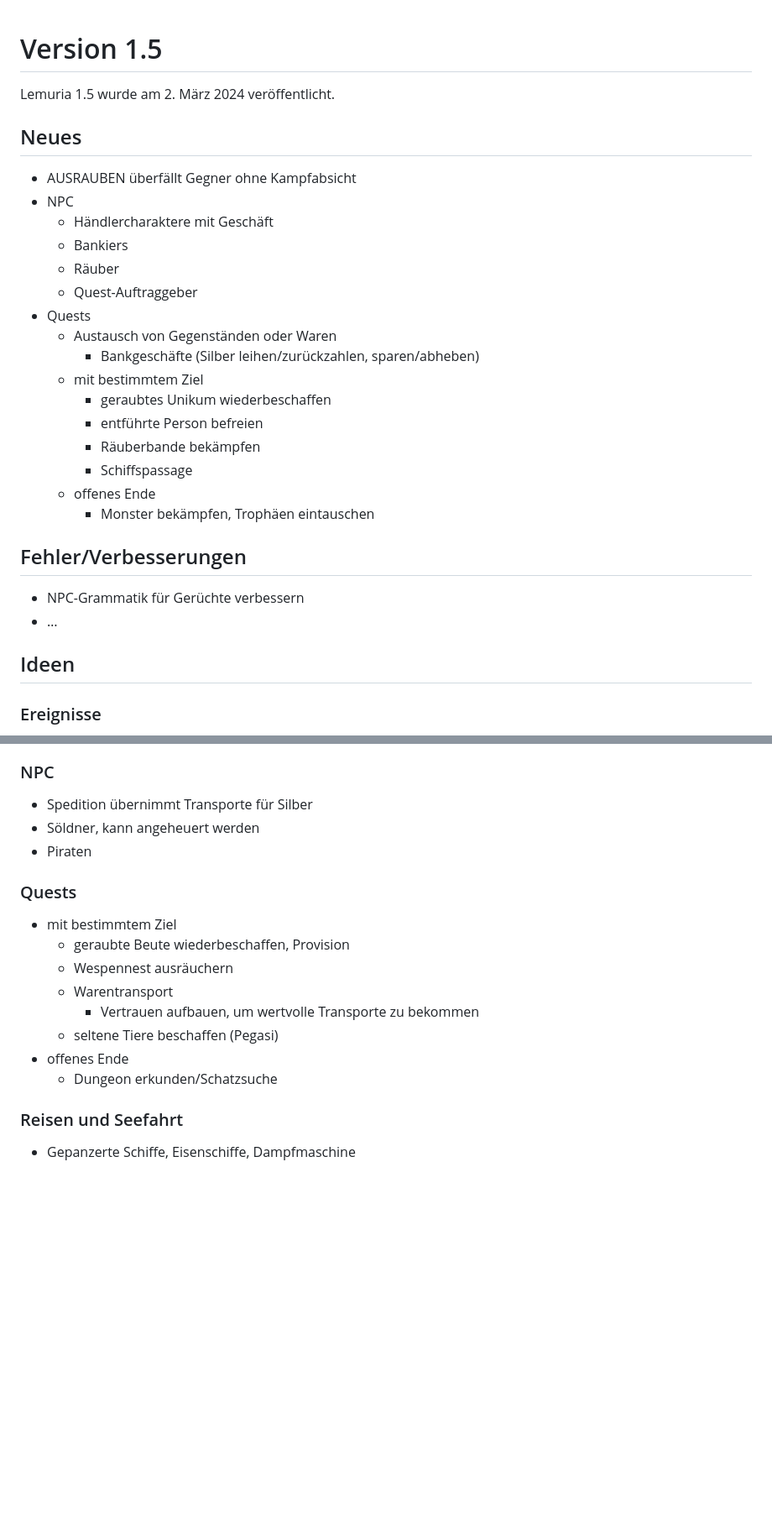
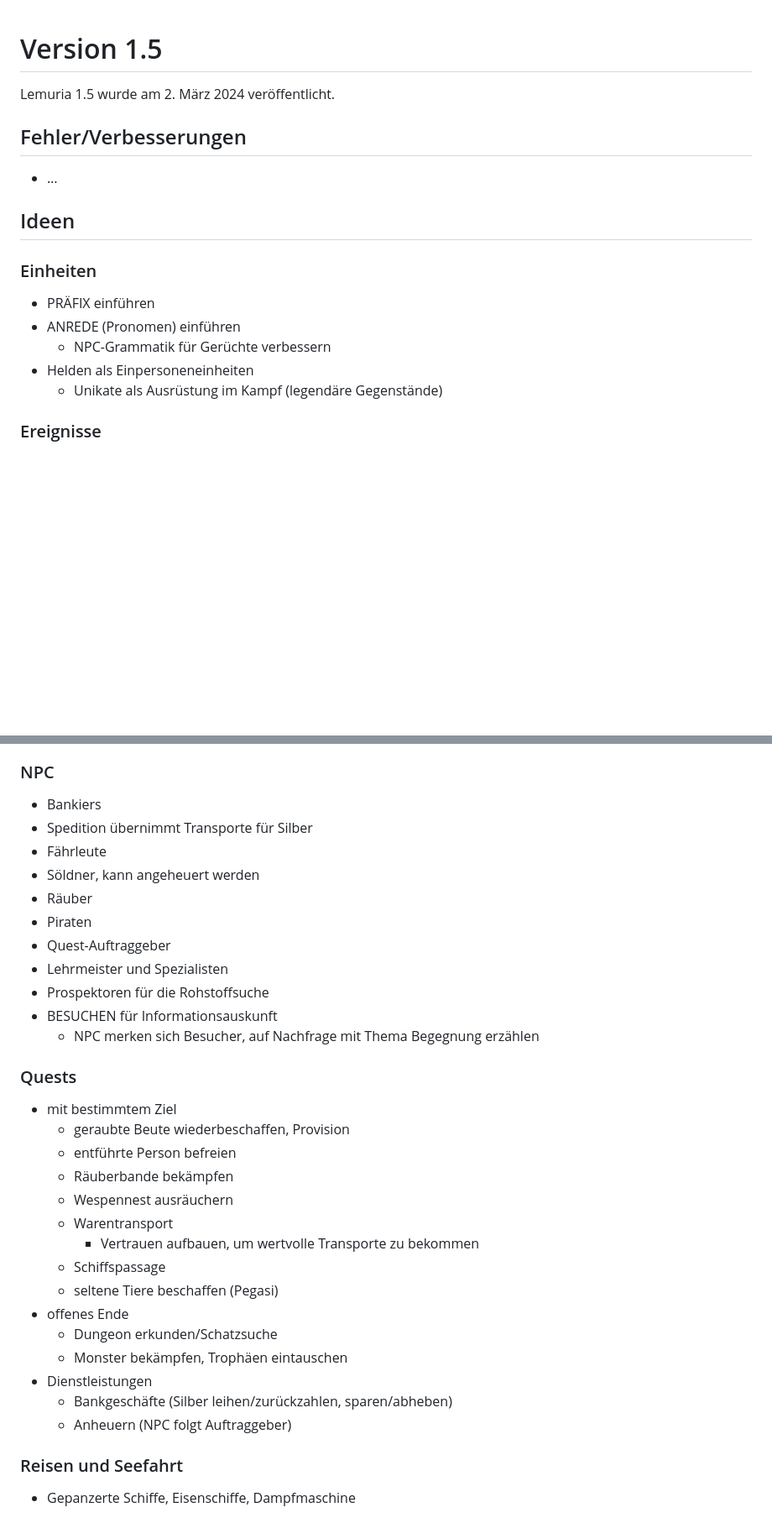
Before and after one commit to lemuria-pbem/game-fantasya, a Markdown page: TODO.md, 2 parts joined by grey strips. Shown: that part at 84% size. GitHub-like rendering; blank space fills up the shorter version.

Commit message:
[TASK] Update to-do list.

```diff
--- a/TODO.md
+++ b/TODO.md
@@ -2,31 +2,19 @@
 
 Lemuria 1.5 wurde am 2. März 2024 veröffentlicht.
 
-## Neues
-
-- AUSRAUBEN überfällt Gegner ohne Kampfabsicht
-- NPC
-  - Händlercharaktere mit Geschäft
-  - Bankiers
-  - Räuber
-  - Quest-Auftraggeber
-- Quests
-  - Austausch von Gegenständen oder Waren
-    - Bankgeschäfte (Silber leihen/zurückzahlen, sparen/abheben)
-  - mit bestimmtem Ziel
-    - geraubtes Unikum wiederbeschaffen
-    - entführte Person befreien
-    - Räuberbande bekämpfen
-    - Schiffspassage
-  - offenes Ende
-    - Monster bekämpfen, Trophäen eintauschen
-
 ## Fehler/Verbesserungen
 
-- NPC-Grammatik für Gerüchte verbessern
 - …
 
 ## Ideen
+
+### Einheiten
+
+- PRÄFIX einführen
+- ANREDE (Pronomen) einführen
+  - NPC-Grammatik für Gerüchte verbessern
+- Helden als Einpersoneneinheiten
+  - Unikate als Ausrüstung im Kampf (legendäre Gegenstände)
 
 ### Ereignisse
 
@@ -127,20 +116,35 @@ Lemuria 1.5 wurde am 2. März 2024 veröffentlicht.
 
 ### NPC
 
+- Bankiers
 - Spedition übernimmt Transporte für Silber
+- Fährleute
 - Söldner, kann angeheuert werden
+- Räuber
 - Piraten
+- Quest-Auftraggeber
+- Lehrmeister und Spezialisten
+- Prospektoren für die Rohstoffsuche
+- BESUCHEN <Einheit> <Thema> für Informationsauskunft
+  - NPC merken sich Besucher, auf Nachfrage mit Thema Begegnung erzählen
 
 ### Quests
 
 - mit bestimmtem Ziel
   - geraubte Beute wiederbeschaffen, Provision
+  - entführte Person befreien
+  - Räuberbande bekämpfen
   - Wespennest ausräuchern
   - Warentransport
     - Vertrauen aufbauen, um wertvolle Transporte zu bekommen
+  - Schiffspassage
   - seltene Tiere beschaffen (Pegasi)
 - offenes Ende
   - Dungeon erkunden/Schatzsuche
+  - Monster bekämpfen, Trophäen eintauschen
+- Dienstleistungen
+  - Bankgeschäfte (Silber leihen/zurückzahlen, sparen/abheben)
+  - Anheuern (NPC folgt Auftraggeber)
 
 ### Reisen und Seefahrt
 
```
Also changed, not shown: other parts of TODO.md (+1 -0 lines).
